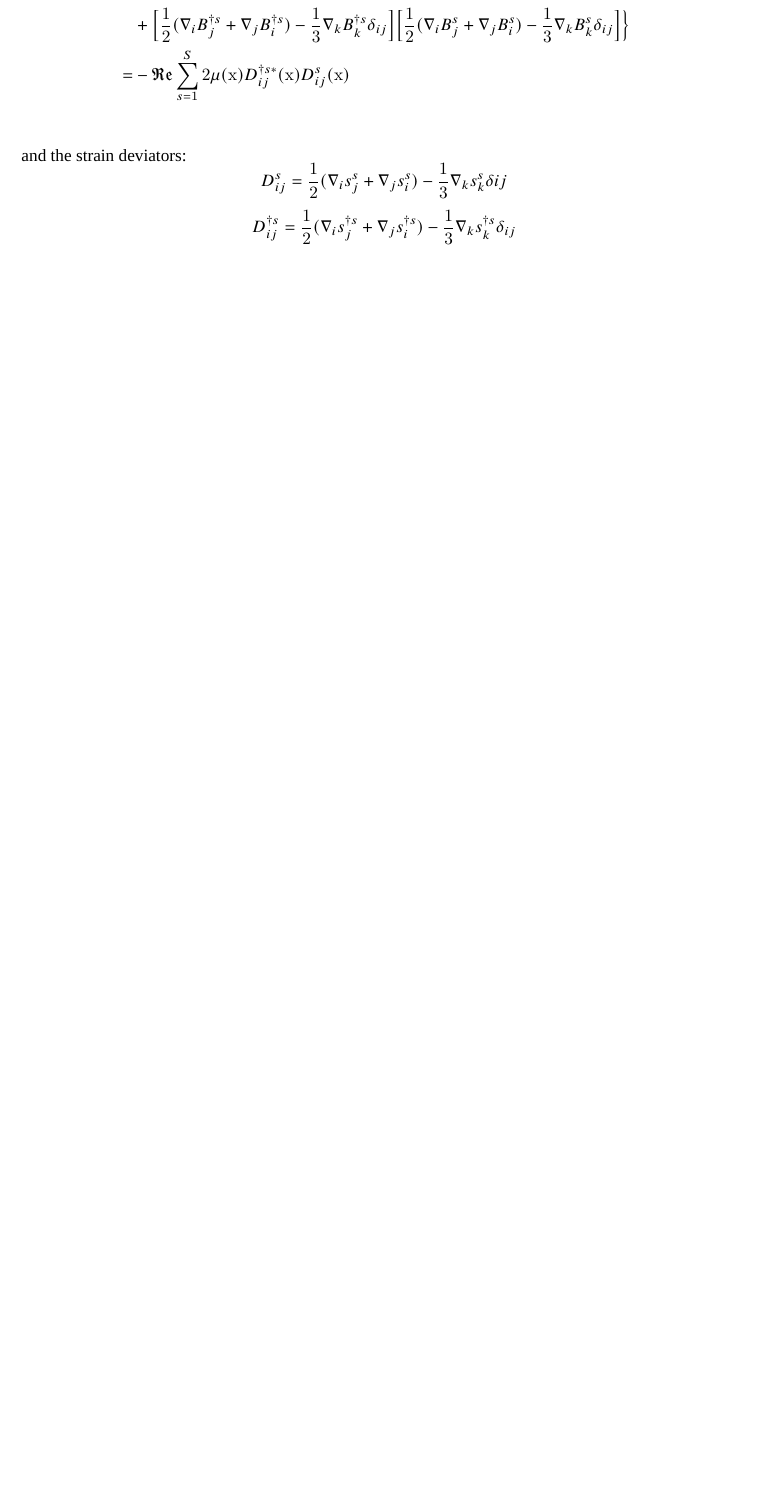
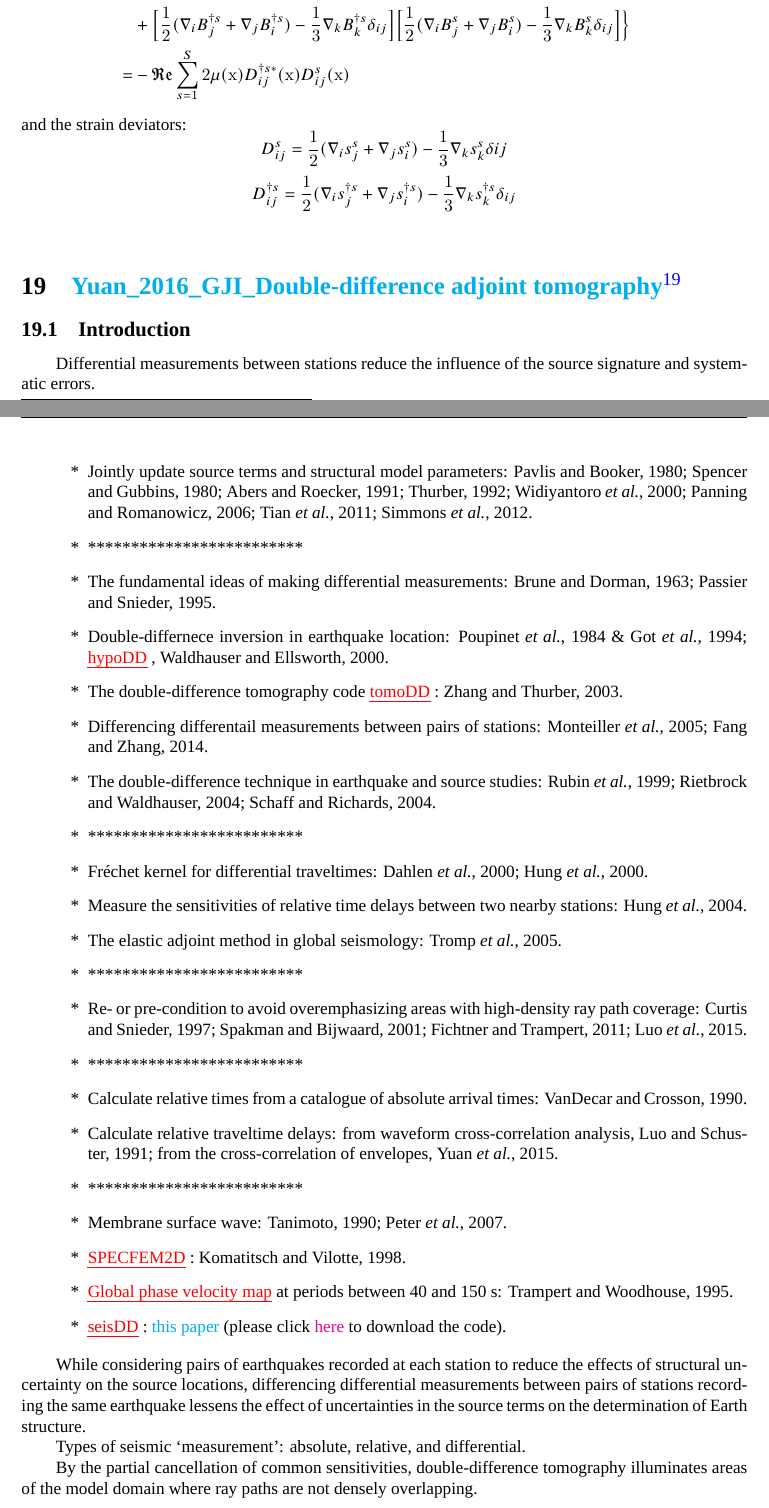
Before and after one commit to TcheL/PaperReading, a LaTeX document (Reading.tex, which reads FWI/Yuan_2016_GJI_Double-difference.tex): part of page 58 of 72 before the commit and two parts of pages 58 and 59 of 75 after it, the two joined at a grey line, cut so that both start at the same text, the shorter picture padded with empty space. Compiled offline with XeLaTeX; a missing font is replaced by an installed copy or a similar font.

Commit message:
Add Yuan_2016_GJI_Double-difference; Fix some bugs

```diff
--- /dev/null
+++ b/FWI/Yuan_2016_GJI_Double-difference.tex
@@ -0,0 +1,74 @@
+\renewcommand{\pmk}{Yuan\_2016\_GJI\_Double-difference adjoint tomography}
+\renewcommand{\prf}{FWI/\pmk.pdf}
+\renewcommand{\pti}{Double-difference adjoint seismic tomography}
+\renewcommand{\pay}{Yanhua O. Yuan, Frederik J. Simons and Jeroen Tromp, 2016}
+\renewcommand{\pjo}{Geophys. J. Int.}
+\renewcommand{\pda}{2019/8/25 Sun.}
+
+\section{\pinfo}
+
+\subsection{Introduction}
+Differential measurements between stations reduce the influence of
+the source signature and systematic errors.
+
+\begin{enumerate}[\hspace{10mm}*]
+  \item Jointly update source terms and structural model parameters:
+    Pavlis and Booker, 1980; Spencer and Gubbins, 1980; Abers and Roecker, 1991;
+    Thurber, 1992; Widiyantoro \etal, 2000; Panning and Romanowicz, 2006;
+    Tian \etal, 2011; Simmons \etal, 2012.
+  \item \sline
+  \item The fundamental ideas of making differential measurements:
+    Brune and Dorman, 1963; Passier and Snieder, 1995.
+  \item Double-differnece inversion in earthquake location:
+    Poupinet \etal, 1984 \& Got \etal, 1994; \mynnem{hypoDD}
+    \myidxox{Other}{Software}{hypoDD: double-difference event location},
+    Waldhauser and Ellsworth, 2000.
+  \item The double-difference tomography code \mynnem{tomoDD}
+    \myidxox{Other}{Software}{tomoDD: double-difference tomography}:
+    Zhang and Thurber, 2003.
+  \item Differencing differentail measurements between pairs of stations:
+    Monteiller \etal, 2005; Fang and Zhang, 2014.
+  \item The double-difference technique in earthquake and source studies:
+    Rubin \etal, 1999; Rietbrock and Waldhauser, 2004;
+    Schaff and Richards, 2004.
+  \item \sline
+  \item \Frechet kernel for differential traveltimes:
+    Dahlen \etal, 2000; Hung \etal, 2000.
+  \item Measure the sensitivities of relative time delays between
+    two nearby stations: Hung \etal, 2004.
+  \item The elastic adjoint method in global seismology: Tromp \etal, 2005.
+  \item \sline
+  \item Re- or pre-condition to avoid overemphasizing areas with high-density
+    ray path coverage: Curtis and Snieder, 1997; Spakman and Bijwaard, 2001;
+    Fichtner and Trampert, 2011; Luo \etal, 2015.
+  \item \sline
+  \item Calculate relative times from a catalogue of absolute arrival times:
+    VanDecar and Crosson, 1990.
+  \item Calculate relative traveltime delays:
+    from waveform cross-correlation analysis, Luo and Schuster, 1991;
+    from the cross-correlation of envelopes, Yuan \etal, 2015.
+  \item \sline
+  \item Membrane surface wave: Tanimoto, 1990; Peter \etal, 2007.
+  \item \mynnem{SPECFEM2D}
+    \myidxox{Other}{Software}{SPECFEM2D}:
+    Komatitsch and Vilotte, 1998.
+  \item \mynnem{Global phase velocity map} at periods between 40 and 150 s:
+    \myidxox{Other}{Model}{Global phase velocity map}
+    Trampert and Woodhouse, 1995.
+  \item \mynnem{seisDD}
+    \myidxox{Other}{Software}{seisDD: double-difference adjoint tomography}:
+    \refp{this paper} (please click \href{https://github.com/yanhuay/seisDD}{here}
+    to download the code).
+\end{enumerate}
+
+While considering pairs of earthquakes recorded at each station to reduce
+the effects of structural uncertainty on the source locations,
+differencing differential measurements between pairs of stations recording
+the same earthquake lessens the effect of uncertainties in the source terms
+on the determination of Earth structure.
+
+Types of seismic `measurement': absolute, relative, and differential.
+
+By the partial cancellation of common sensitivities, double-difference
+tomography illuminates areas of the model domain where ray paths are not
+densely overlapping.
```
Also changed, not shown: FWI/Bozdag_2011_GJI_Misfit.tex (+5 -5 lines), FWI/Tape_2007_GJI_Adjoint.tex (+2 -2 lines), FWI/Tromp_2019_GJI_Source.tex (+3 -3 lines), FWI/Yang_2015_Geophy_GPUFWI.tex (+1 -1 lines), Others/Nihei_2007_GJI_TDPSD.tex (+3 -3 lines), Reading.tex (+3 -0 lines), WaveForward/ZhangW_2010_Geophy_ADE.tex (+2 -2 lines), Reading.pdf, FWI/Yuan_2016_GJI_Double-difference.tex (72 more changed lines).
